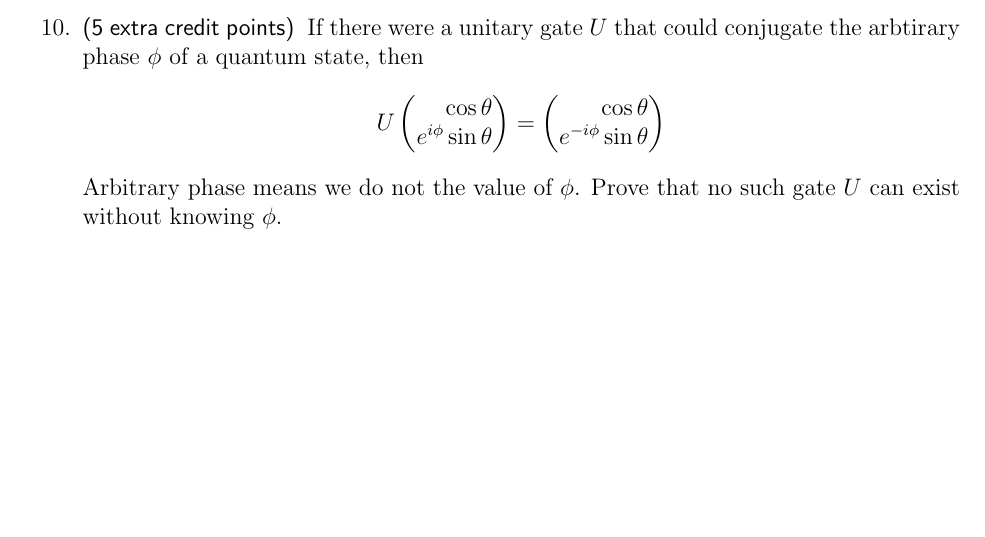
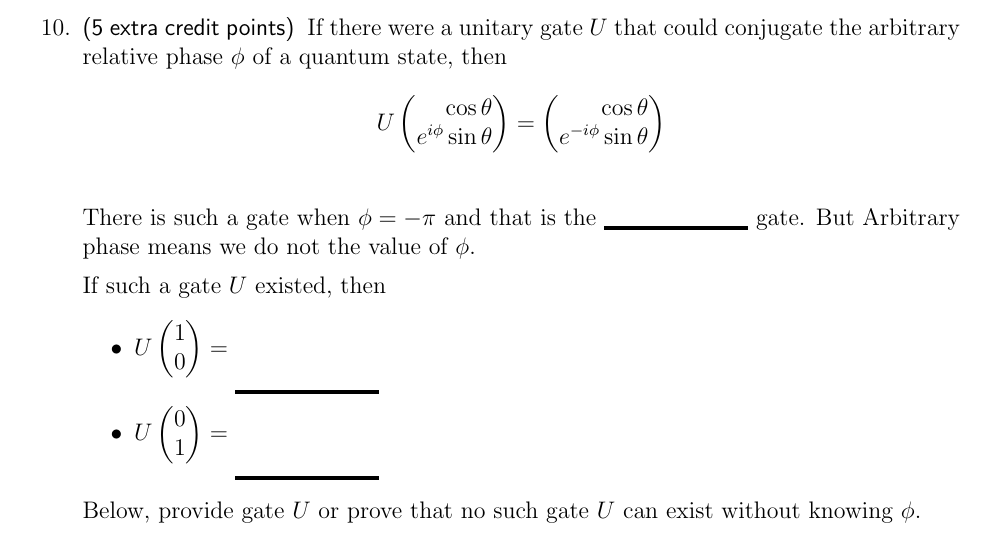
Before and after one commit to ProfRonCytron/ZeboCopy, a LaTeX problem sheet (exams/exam1.tex): part of page 16 of 17, cut so that both start at the same text, the shorter picture padded with empty space. Compiled offline with pdfLaTeX.

Commit message:
Update on Overleaf.

```diff
--- a/exams/exam1.tex
+++ b/exams/exam1.tex
@@ -474,10 +474,18 @@ Complete the table below, \textbf{providing support on the next page}, indicatin
 \end{itemize}
 
 
-\clearpage\item\Points{5 extra credit}  If there were a unitary gate $U$ that could conjugate the arbtirary phase~$\phi$ of
+\clearpage\item\Points{5 extra credit}  If there were a unitary gate $U$ that could conjugate the arbitrary relative phase~$\phi$ of
 a quantum state, then
 \[  U\begin{pmatrix*}[r] \cos{\theta} \\ e^{i\phi}\sin{\theta}\end{pmatrix*} = \begin{pmatrix*}[r] \cos{\theta} \\ e^{-i\phi}\sin{\theta}\end{pmatrix*} \]
-Arbitrary phase means we do not the value of $\phi$.  Prove that no such
+There is such a gate when $\phi=-\pi$ and that is the \Blank{} gate.  But Arbitrary phase means we do not the value of $\phi$.
+
+If such a gate $U$ existed, then
+\begin{itemize}
+    \item $U\SQB{1}{0} = \raisebox{-1.5em}{\Blank{}}$
+    \item $U\SQB{0}{1} = \raisebox{-1.5em}{\Blank{}}$
+\end{itemize}
+
+Below, provide gate $U$ or prove that no such
 gate $U$ can exist without knowing $\phi$.
 
 \end{enumerate}
```
